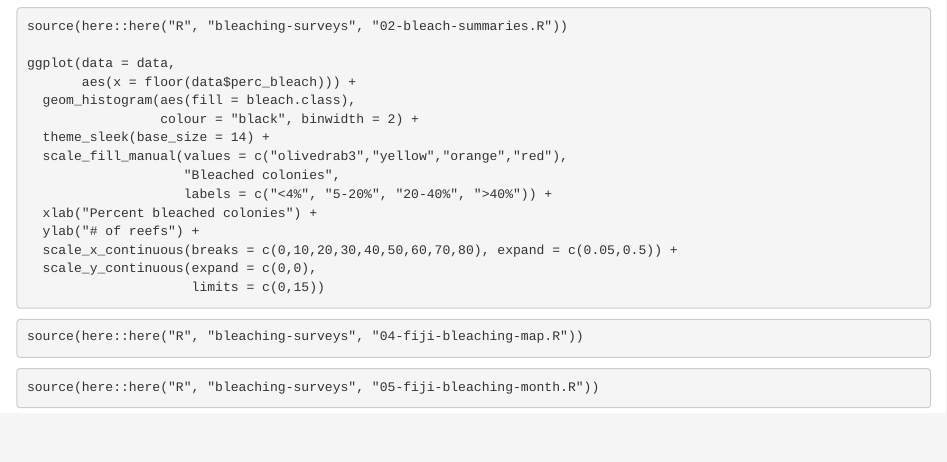
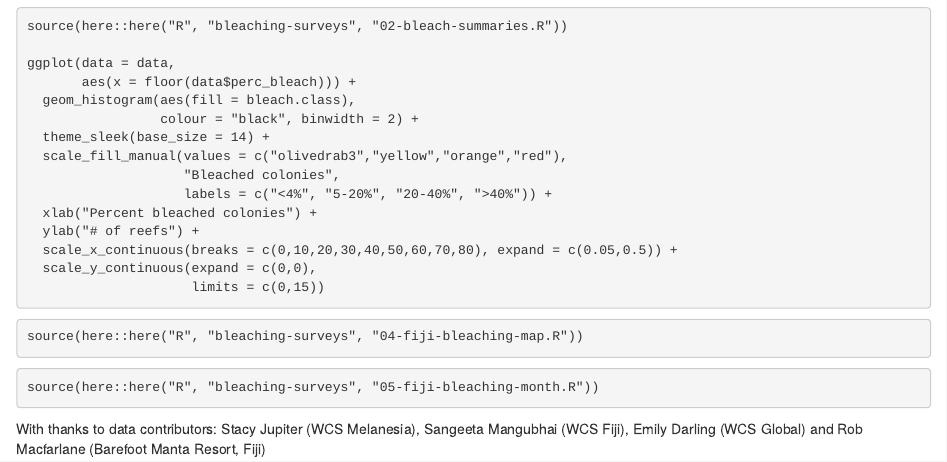
Before and after one commit to WCS-Marine/R-MERMAID, an R Markdown document (README.Rmd): the page in a window 1100 px wide, from 240 px down. Rendered offline with R 4.5, knitr and Pandoc, with nearby package versions; the code chunks are not run, so their results and figures are left out.

Commit message:
rmd update

````diff
--- a/README.Rmd
+++ b/README.Rmd
@@ -48,3 +48,5 @@ source(here::here("R", "bleaching-surveys", "04-fiji-bleaching-map.R"))
 ```{bleaching map by month, fig.width=5.5, fig.height=3.6, fig.retina=2}
 source(here::here("R", "bleaching-surveys", "05-fiji-bleaching-month.R"))
 ```
+
+With thanks to data contributors: Stacy Jupiter (WCS Melanesia), Sangeeta Mangubhai (WCS Fiji), Emily Darling (WCS Global) and Rob Macfarlane (Barefoot Manta Resort, Fiji)
````
